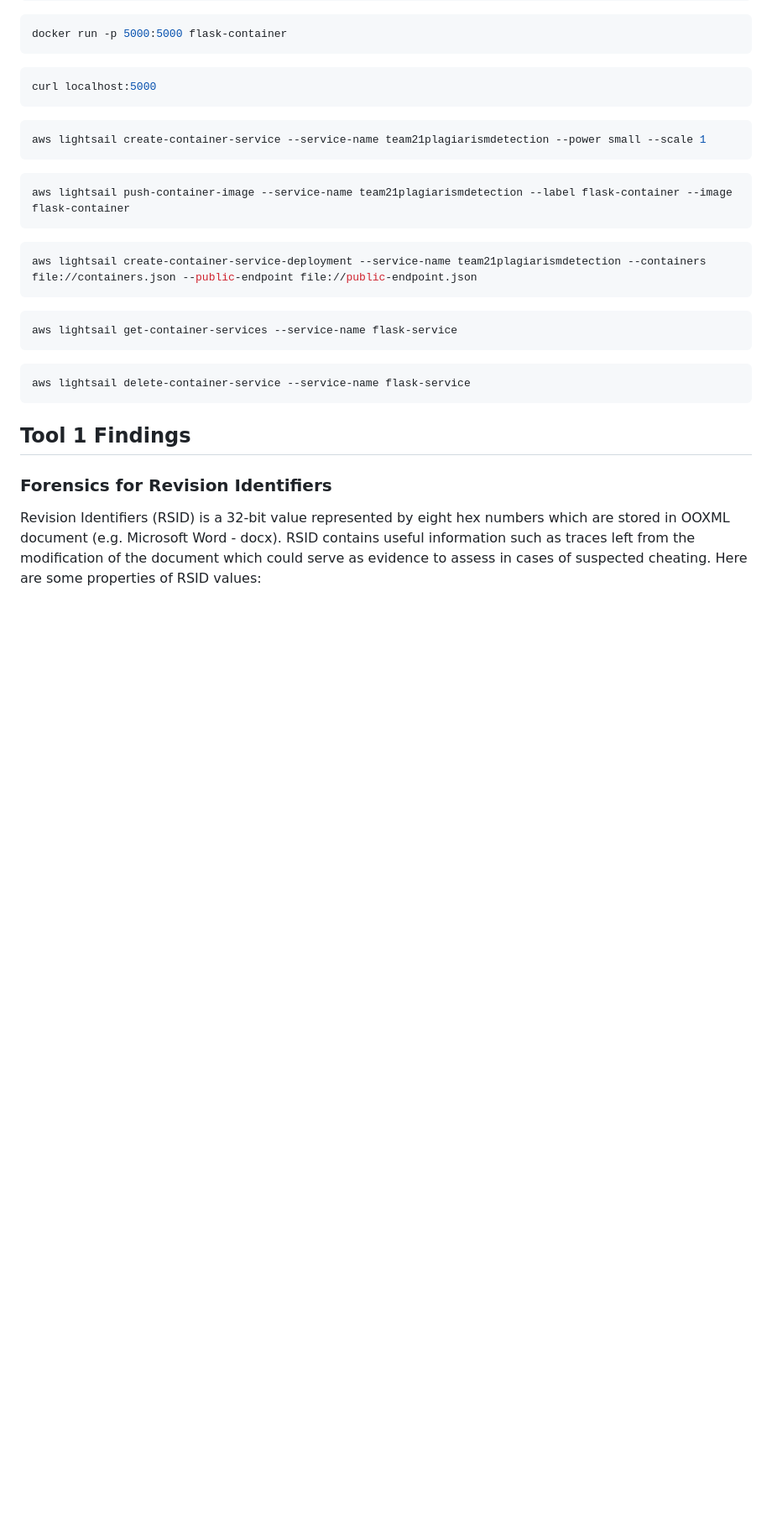
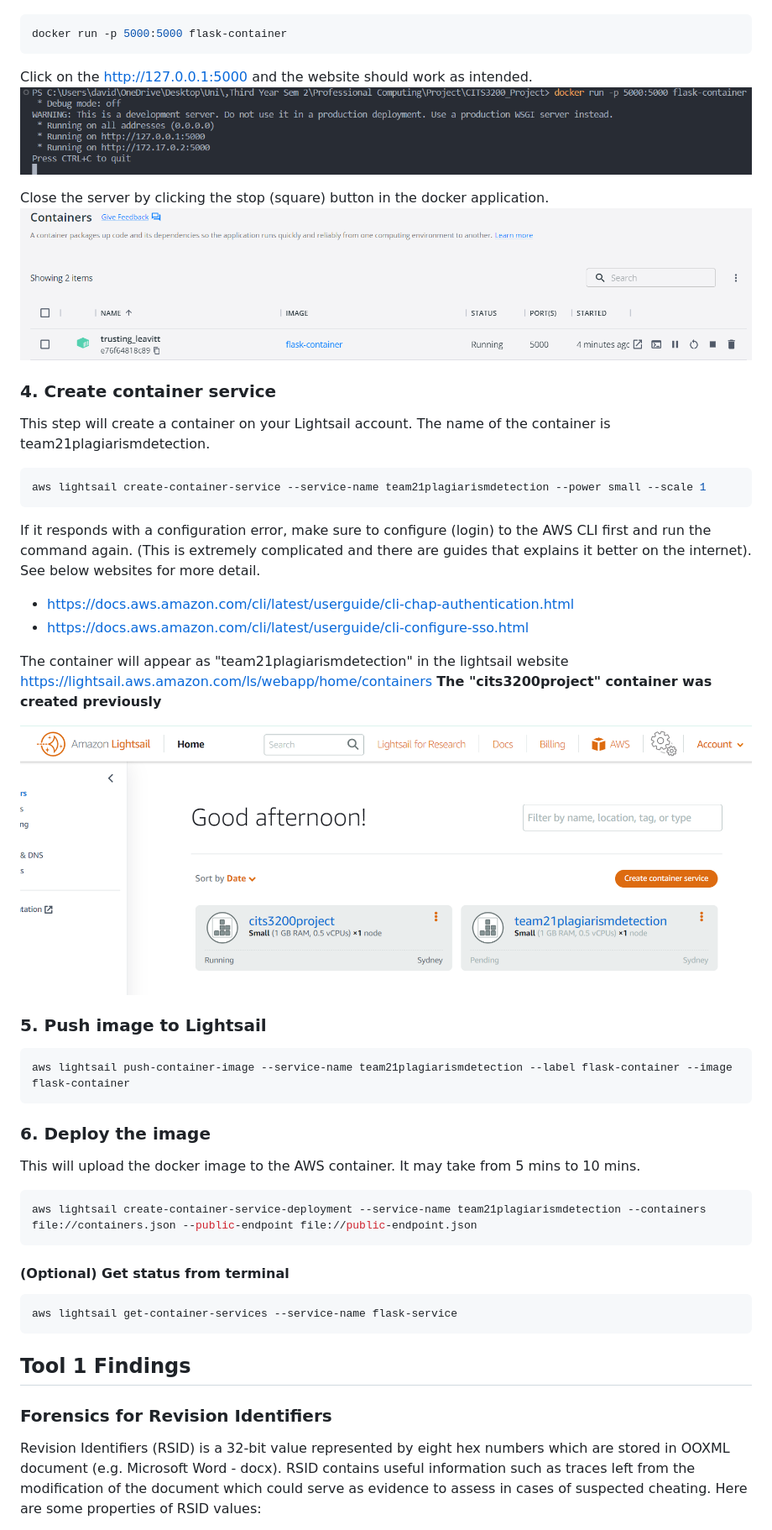
Before and after one commit to lujor20/CITS3200_Project, a Markdown page: README.md, the part around the change printed below. Shown: that part at 84% size. Rendered like a GitHub page; pictures changed too: ReadMe_photos/container_creation.png (added), ReadMe_photos/docker_stop.png (added), ReadMe_photos/docker_test.png (added); blank space fills up the shorter version.

Commit message:
More documentation

````diff
--- a/README.md
+++ b/README.md
@@ -114,28 +134,48 @@ docker build -t flask-container .
 docker run -p 5000:5000 flask-container
 ```
 
-```bash
-curl localhost:5000
-```
+Click on the <http://127.0.0.1:5000> and the website should work as intended.
+![Docker Test](ReadMe_photos/docker_test.png)
+
+Close the server by clicking the stop (square) button in the docker application.
+![Docker Stop](ReadMe_photos/docker_stop.png)
+
+### 4. Create container service
+
+This step will create a container on your Lightsail account. The name of the container is team21plagiarismdetection.
 
 ```bash
 aws lightsail create-container-service --service-name team21plagiarismdetection --power small --scale 1
 ```
 
+If it responds with a configuration error, make sure to configure (login) to the AWS CLI first and run the command again. (This is extremely complicated and there are guides that explains it better on the internet). See below websites for more detail.
+
++ <https://docs.aws.amazon.com/cli/latest/userguide/cli-chap-authentication.html>
++ <https://docs.aws.amazon.com/cli/latest/userguide/cli-configure-sso.html>
+
+The container will appear as "team21plagiarismdetection" in the lightsail website <https://lightsail.aws.amazon.com/ls/webapp/home/containers>
+**The "cits3200project" container was created previously**
+
+![Container creation](ReadMe_photos/container_creation.png)
+
+### 5. Push image to Lightsail
+
 ```bash
 aws lightsail push-container-image --service-name team21plagiarismdetection --label flask-container --image flask-container
 ```
+
+### 6. Deploy the image
+
+This will upload the docker image to the AWS container. It may take from 5 mins to 10 mins.
 
 ```bash
 aws lightsail create-container-service-deployment --service-name team21plagiarismdetection --containers file://containers.json --public-endpoint file://public-endpoint.json
 ```
 
+#### (Optional) Get status from terminal
+
 ```bash
 aws lightsail get-container-services --service-name flask-service
-```
-
-```bash
-aws lightsail delete-container-service --service-name flask-service
 ```
 
 ## Tool 1 Findings
````
Also changed, not shown: other parts of README.md (+21 -1 lines), ReadMe_photos/docker_application.png (added), ReadMe_photos/docker_error.png (added), ReadMe_photos/docker_success.png (added).
